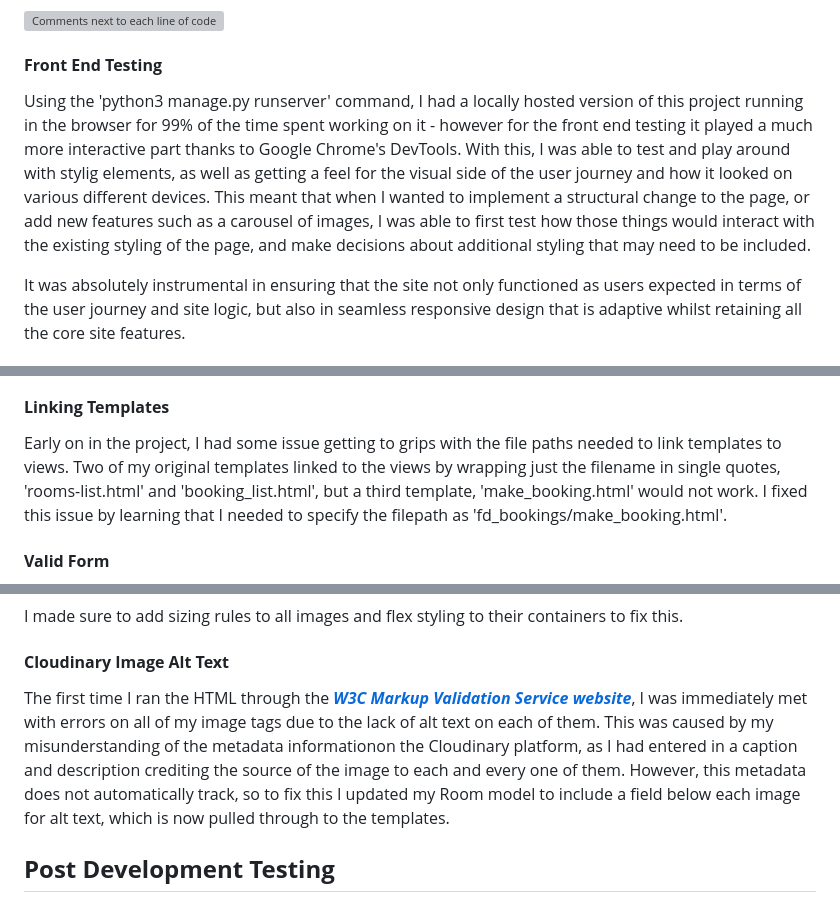
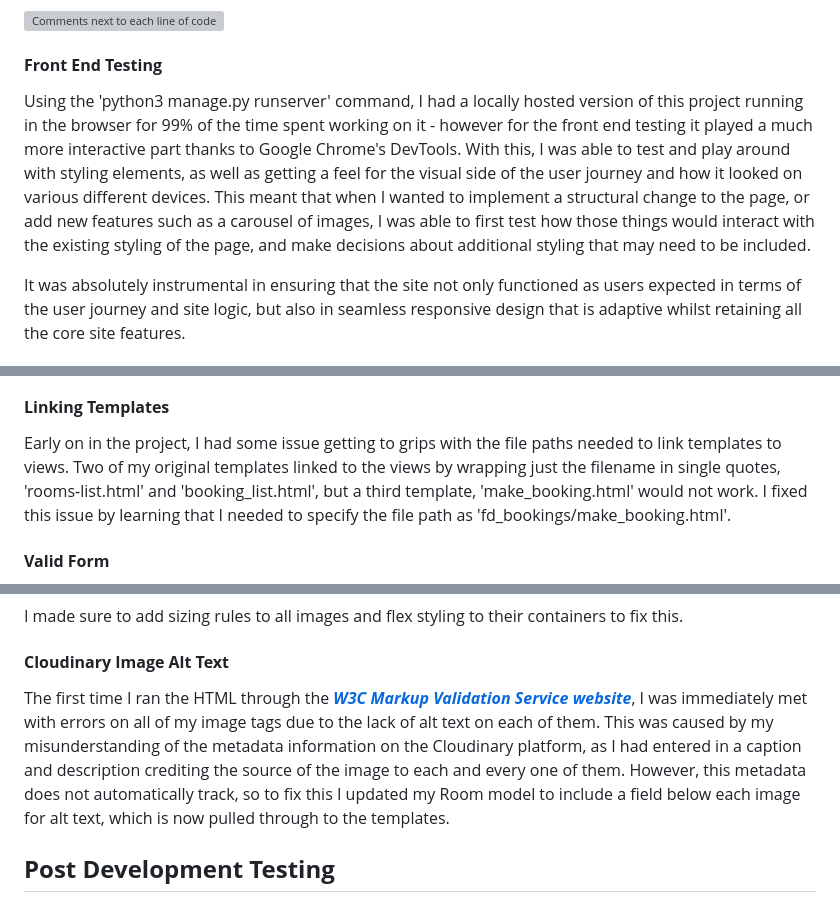
Before and after one commit to emmacadavra/flying-dutchman-voyages, a Markdown page: TESTING.md, 3 parts joined by grey strips. GitHub-like rendering; grey boxes are pictures that could not be loaded.

```diff
--- a/TESTING.md
+++ b/TESTING.md
@@ -68,7 +68,7 @@ Below is an example of using comments as I go to make sure I understand what eac
 
 #### **Front End Testing**
 
-Using the 'python3 manage.py runserver' command, I had a locally hosted version of this project running in the browser for 99% of the time spent working on it - however for the front end testing it played a much more interactive part thanks to Google Chrome's DevTools. With this, I was able to test and play around with stylig elements, as well as getting a feel for the visual side of the user journey and how it looked on various different devices. This meant that when I wanted to implement a structural change to the page, or add new features such as a carousel of images, I was able to first test how those things would interact with the existing styling of the page, and make decisions about additional styling that may need to be included.
+Using the 'python3 manage.py runserver' command, I had a locally hosted version of this project running in the browser for 99% of the time spent working on it - however for the front end testing it played a much more interactive part thanks to Google Chrome's DevTools. With this, I was able to test and play around with styling elements, as well as getting a feel for the visual side of the user journey and how it looked on various different devices. This meant that when I wanted to implement a structural change to the page, or add new features such as a carousel of images, I was able to first test how those things would interact with the existing styling of the page, and make decisions about additional styling that may need to be included.
 
 It was absolutely instrumental in ensuring that the site not only functioned as users expected in terms of the user journey and site logic, but also in seamless responsive design that is adaptive whilst retaining all the core site features.
 
@@ -82,7 +82,7 @@ The first major issue I encountered as part of this project was that, due to usi
 
 #### **Linking Templates**
 
-Early on in the project, I had some issue getting to grips with the file paths needed to link templates to views. Two of my original templates linked to the views by wrapping just the filename in single quotes, 'rooms-list.html' and 'booking_list.html', but a third template, 'make_booking.html' would not work. I fixed this issue by learning that I needed to specify the filepath as 'fd_bookings/make_booking.html'.
+Early on in the project, I had some issue getting to grips with the file paths needed to link templates to views. Two of my original templates linked to the views by wrapping just the filename in single quotes, 'rooms-list.html' and 'booking_list.html', but a third template, 'make_booking.html' would not work. I fixed this issue by learning that I needed to specify the file path as 'fd_bookings/make_booking.html'.
 
 #### **Valid Form**
 
@@ -126,7 +126,7 @@ I made sure to add sizing rules to all images and flex styling to their containe
 
 #### **Cloudinary Image Alt Text**
 
-The first time I ran the HTML through the [**_W3C Markup Validation Service website_**](https://validator.w3.org/), I was immediately met with errors on all of my image tags due to the lack of alt text on each of them. This was caused by my misunderstanding of the metadata informationon the Cloudinary platform, as I had entered in a caption and description crediting the source of the image to each and every one of them. However, this metadata does not automatically track, so to fix this I updated my Room model to include a field below each image for alt text, which is now pulled through to the templates.
+The first time I ran the HTML through the [**_W3C Markup Validation Service website_**](https://validator.w3.org/), I was immediately met with errors on all of my image tags due to the lack of alt text on each of them. This was caused by my misunderstanding of the metadata information on the Cloudinary platform, as I had entered in a caption and description crediting the source of the image to each and every one of them. However, this metadata does not automatically track, so to fix this I updated my Room model to include a field below each image for alt text, which is now pulled through to the templates.
 
 ## **Post Development Testing**
 
```
Also changed, not shown: other parts of TESTING.md (+1 -1 lines), README.md (+19 -6 lines), docs/images/colour-contrast-grid.png (added).
